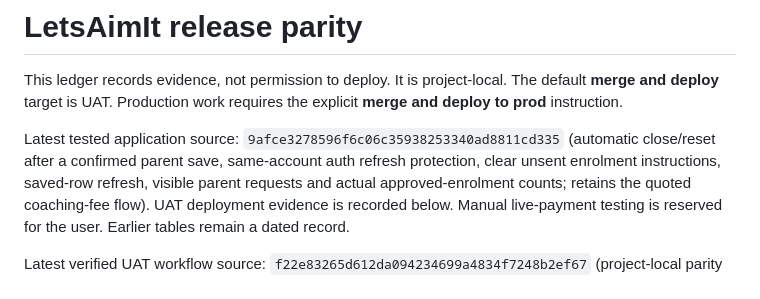
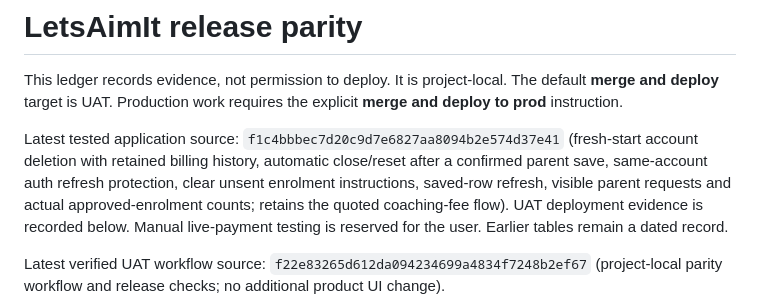
Before and after one commit to ankitkumarsingh1702/letsaimit, a Markdown page: docs/RELEASE-PARITY.md, the part around one of its changes. Drawn GitHub-style.

Commit message:
Record account deletion UAT backend and verification

```diff
--- a/docs/RELEASE-PARITY.md
+++ b/docs/RELEASE-PARITY.md
@@ -4,8 +4,8 @@ This ledger records evidence, not permission to deploy. It is project-local.
 The default **merge and deploy** target is UAT. Production work requires the
 explicit **merge and deploy to prod** instruction.
 
-Latest tested application source: `9afce3278596f6c06c35938253340ad8811cd335`
-(automatic close/reset after a confirmed parent save, same-account auth refresh protection, clear unsent enrolment instructions,
+Latest tested application source: `f1c4bbbec7d20c9d7e6827aa8094b2e574d37e41`
+(fresh-start account deletion with retained billing history, automatic close/reset after a confirmed parent save, same-account auth refresh protection, clear unsent enrolment instructions,
 saved-row refresh, visible parent requests and actual approved-enrolment counts;
 retains the quoted coaching-fee flow).
 UAT deployment evidence is recorded below. Manual live-payment testing is
```
Also changed, not shown: other parts of docs/RELEASE-PARITY.md (+18 -0 lines).
